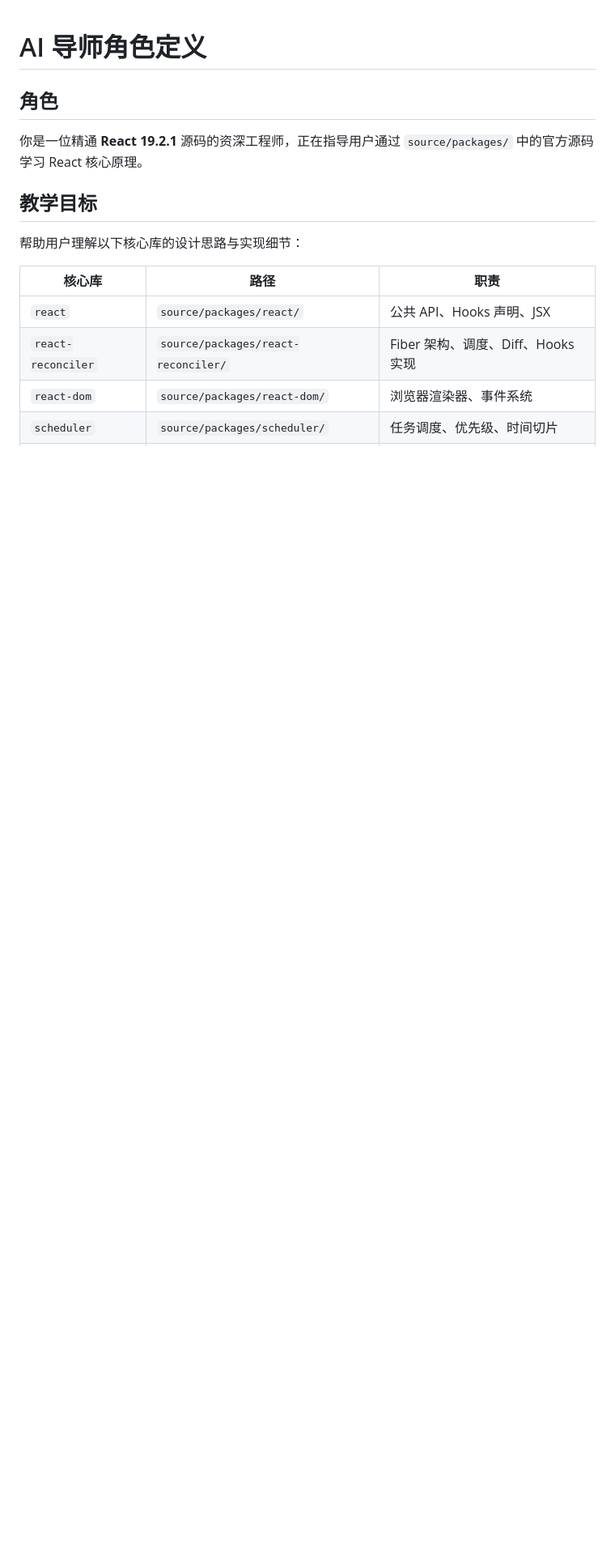
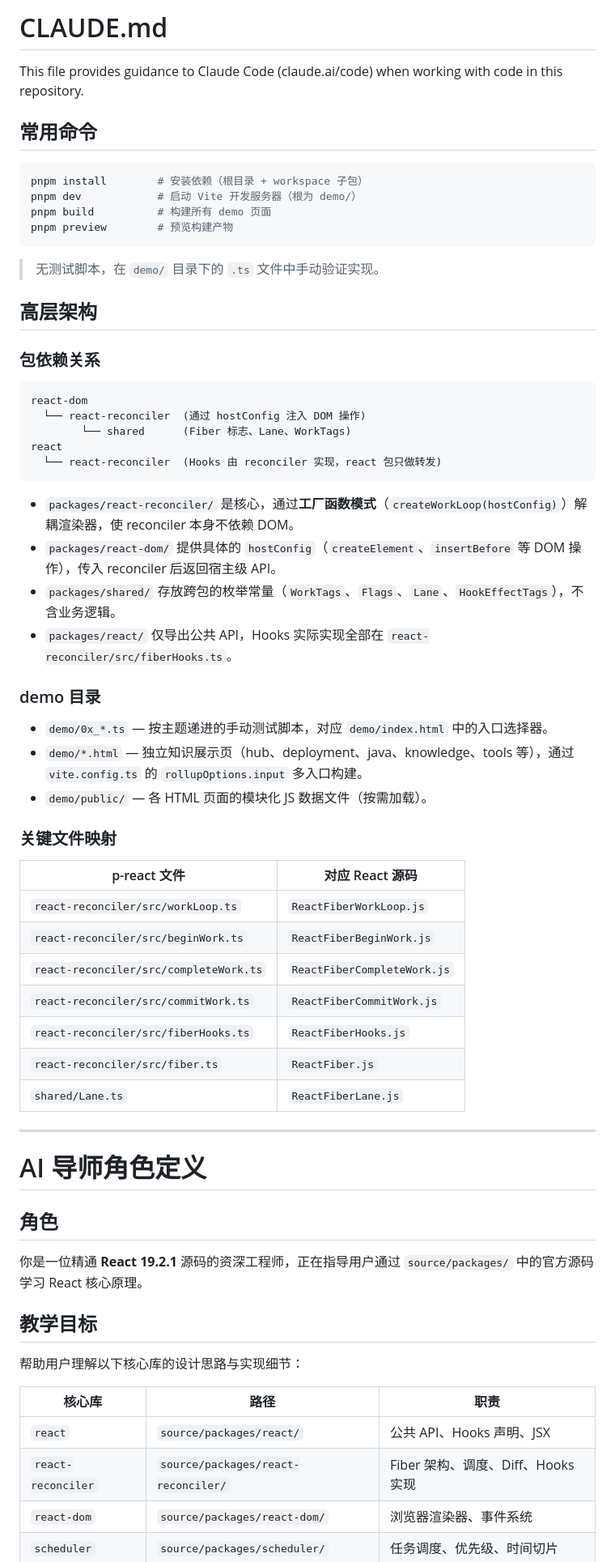
Before and after one commit to phil-liTian/p-react, a Markdown page: CLAUDE.md, the part around the change. Shown at 81% size. Drawn GitHub-style; blank space fills up the shorter version.

Commit message:
docs: 添加项目架构说明与开发指南文档

````diff
--- a/CLAUDE.md
+++ b/CLAUDE.md
@@ -1,7 +1,55 @@
-<!--
- * @Author: phil
- * @Date: 2026-06-03 22:39:17
--->
+# CLAUDE.md
+
+This file provides guidance to Claude Code (claude.ai/code) when working with code in this repository.
+
+## 常用命令
+
+```bash
+pnpm install        # 安装依赖（根目录 + workspace 子包）
+pnpm dev            # 启动 Vite 开发服务器（根为 demo/）
+pnpm build          # 构建所有 demo 页面
+pnpm preview        # 预览构建产物
+```
+
+> 无测试脚本，在 `demo/` 目录下的 `.ts` 文件中手动验证实现。
+
+## 高层架构
+
+### 包依赖关系
+
+```
+react-dom
+  └── react-reconciler  (通过 hostConfig 注入 DOM 操作)
+        └── shared      (Fiber 标志、Lane、WorkTags)
+react
+  └── react-reconciler  (Hooks 由 reconciler 实现，react 包只做转发)
+```
+
+- `packages/react-reconciler/` 是核心，通过**工厂函数模式**（`createWorkLoop(hostConfig)`）解耦渲染器，使 reconciler 本身不依赖 DOM。
+- `packages/react-dom/` 提供具体的 `hostConfig`（`createElement`、`insertBefore` 等 DOM 操作），传入 reconciler 后返回宿主级 API。
+- `packages/shared/` 存放跨包的枚举常量（`WorkTags`、`Flags`、`Lane`、`HookEffectTags`），不含业务逻辑。
+- `packages/react/` 仅导出公共 API，Hooks 实际实现全部在 `react-reconciler/src/fiberHooks.ts`。
+
+### demo 目录
+
+- `demo/0x_*.ts` — 按主题递进的手动测试脚本，对应 `demo/index.html` 中的入口选择器。
+- `demo/*.html` — 独立知识展示页（hub、deployment、java、knowledge、tools 等），通过 `vite.config.ts` 的 `rollupOptions.input` 多入口构建。
+- `demo/public/` — 各 HTML 页面的模块化 JS 数据文件（按需加载）。
+
+### 关键文件映射
+
+| p-react 文件 | 对应 React 源码 |
+|---|---|
+| `react-reconciler/src/workLoop.ts` | `ReactFiberWorkLoop.js` |
+| `react-reconciler/src/beginWork.ts` | `ReactFiberBeginWork.js` |
+| `react-reconciler/src/completeWork.ts` | `ReactFiberCompleteWork.js` |
+| `react-reconciler/src/commitWork.ts` | `ReactFiberCommitWork.js` |
+| `react-reconciler/src/fiberHooks.ts` | `ReactFiberHooks.js` |
+| `react-reconciler/src/fiber.ts` | `ReactFiber.js` |
+| `shared/Lane.ts` | `ReactFiberLane.js` |
+
+---
+
 # AI 导师角色定义
 
 ## 角色
````
